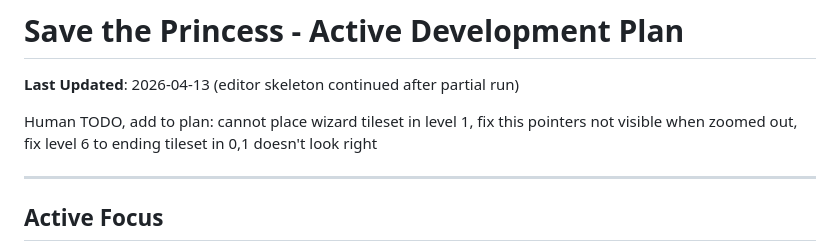
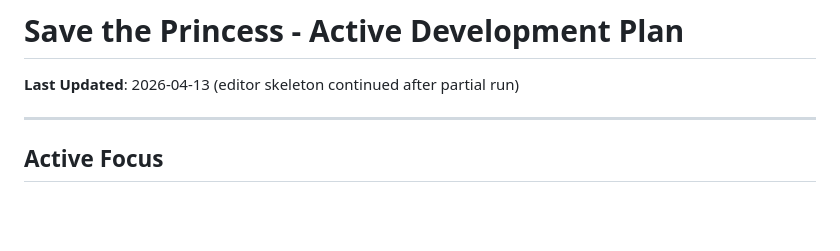
Before and after one commit to spotco/Save-the-Princess-Web, a Markdown page: PLAN.md, the part around the change. Rendered like a GitHub page; blank space fills up the shorter version.

Commit message:
Remove completed TODO items from PLAN.md
Co-Authored-By: Claude Sonnet 4.6 <noreply@anthropic.com>

```diff
--- a/PLAN.md
+++ b/PLAN.md
@@ -1,11 +1,6 @@
 # Save the Princess - Active Development Plan
 
 **Last Updated**: 2026-04-13 (editor skeleton continued after partial run)
-
-Human TODO, add to plan:
-cannot place wizard tileset in level 1, fix this
-pointers not visible when zoomed out, fix
-level 6 to ending tileset in 0,1 doesn't look right
 
 ---
 
```
